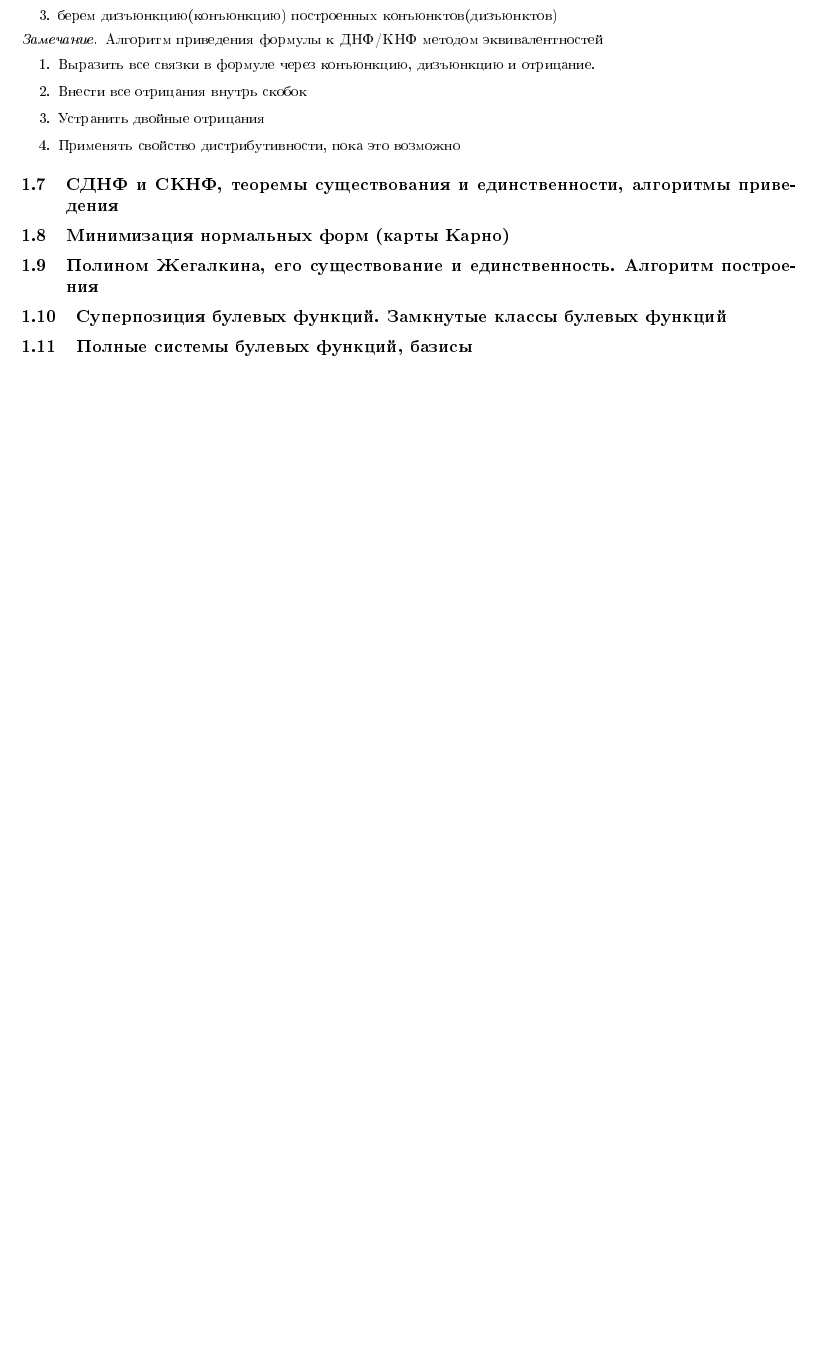
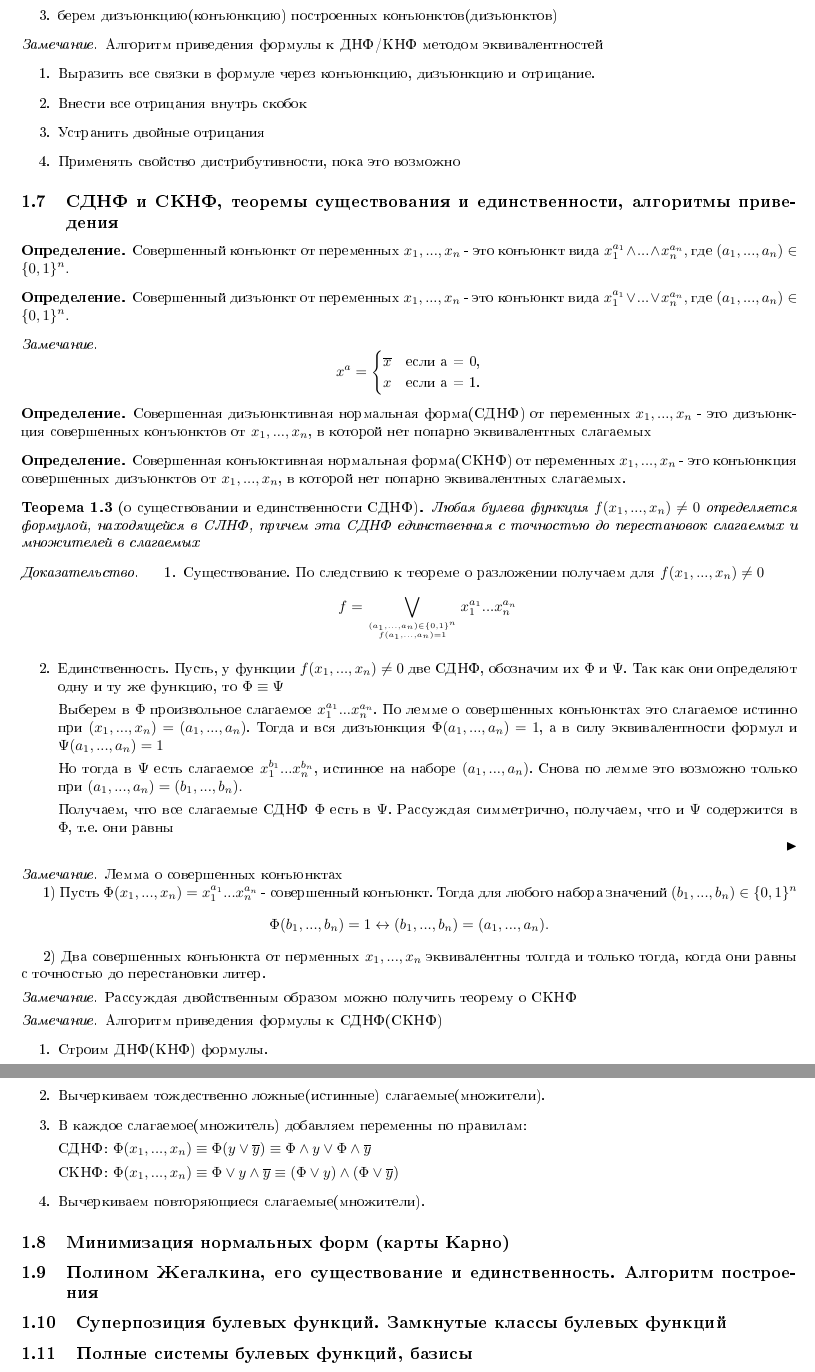
Before and after one commit to ruzanovad/omsu-notes, a LaTeX document (Discrete.tex): part of page 5 of 10 before the commit and two parts of pages 5 and 6 of 11 after it, the two joined at a grey line, cut so that both start at the same text, the shorter picture padded with empty space. The pictures show the PDF file Discrete.pdf that the author committed with the source.

Commit message:
Add paragraph 1.7

```diff
--- a/Discrete.tex
+++ b/Discrete.tex
@@ -208,3 +208,12 @@
 		\end{enumerate}
 	\end{remark}
     \subsection{СДНФ и СКНФ, теоремы существования и единственности, алгоритмы приведения}
+	\begin{definition}
+		Совершенный конъюнкт от переменных $x_1, ..., x_n$ - это конъюнкт вида $x_1^{a_1} \wedge...\wedge x_n^{a_n},$ где $(a_1, ..., a_n) \in \{0, 1\}^n.$
+	\end{definition}
+	\begin{definition}
+		Совершенный дизъюнкт от переменных $x_1, ..., x_n$ - это конъюнкт вида $x_1^{a_1} \vee...\vee x_n^{a_n},$ где $(a_1, ..., a_n) \in \{0, 1\}^n.$
+	\end{definition}
+	\begin{remark}
+		\begin{equation*}
+			x^a =
@@ -211,3 +223,52 @@
+ 			\end{cases}
+		\end{equation*}
+	\end{remark}
+	\begin{definition}
+		Совершенная дизъюнктивная нормальная форма(СДНФ) от переменных $x_1, ..., x_n$  - это дизъюнкция совершенных конъюнктов от $x_1, ..., x_n$, в которой нет попарно эквивалентных слагаемых
+	\end{definition}
+	\begin{definition}
+		Совершенная конъюктивная нормальная форма(СКНФ) от переменных $x_1, ..., x_n$ - это конъюнкция совершенных дизъюнктов от $x_1, ..., x_n$, в которой нет попарно эквивалентных слагаемых.
+	\end{definition}
+	\begin{theorem}[о существовании и единственности СДНФ]
+		Любая булева функция $f(x_1, ..., x_n) \neq 0$ определяется формулой, находящейся в СЛНФ, причем эта СДНФ единственная с точностью до перестановок слагаемых и множителей в слагаемых
+		\begin{proof}
+			\begin{enumerate}
+				\item Существование. По следствию к теореме о разложении получаем для $f(x_1, ..., x_n) \neq 0$
+					$$f = \bigvee_{(a_1, ..., a_n) \in \{0, 1\}^n\atop{f(a_1, ..., a_n) = 1}} x_1^{a_1} ... x_n^{a_n}$$
+				\item Единственность. Пусть, у функции $f(x_1, ..., x_n) \neq 0$ две СДНФ, обозначим их $\Phi$ и $\Psi$. Так как они определяют одну и ту же функцию, то $\Phi \equiv \Psi$
+
+					Выберем в $\Phi$ произвольное слагаемое $x_1^{a_1}...x_n^{a_n}$. По лемме о совершенных конъюнктах это слагаемое истинно при $(x_1, ..., x_n) = (a_1, ..., a_n)$. Тогда и вся дизъюнкция $\Phi(a_1, ..., a_n) = 1$, а в силу эквивалентности формул и $\Psi(a_1, ..., a_n) = 1$
+
+					Но тогда в $\Psi$ есть слагаемое $x_1^{b_1}...x_n^{b_n}$, истинное на наборе $(a_1, ..., a_n)$. Снова по лемме это возможно только при $(a_1, ..., a_n)  = (b_1, ..., b_n).$
+
+					Получаем, что все слагаемые СДНФ $\Phi$ есть в $\Psi$. Рассуждая симметрично, получаем, что и $\Psi$ содержится в $\Phi$, т.е. они равны
+			\end{enumerate}
+		\end{proof}
+	\end{theorem}
+	\begin{remark}
+		Лемма о совершенных конъюнктах
+
+		1) Пусть $\Phi(x_1, ..., x_n) =  x_1^{a_1}...x_n^{a_n}$ - совершенный конъюнкт. Тогда для любого набора значений $(b_1, ..., b_n) \in \{0, 1\}^n$ $$ \Phi(b_1, ..., b_n) = 1 \leftrightarrow (b_1, ..., b_n) = (a_1, ..., a_n).$$
+
+
+		2) Два совершенных конъюнкта от перменных $x_1, ..., x_n$ эквивалентны толгда и только тогда, когда они равны с точностью до перестановки литер.
+	\end{remark}
+	\begin{remark}
+		Рассуждая двойственным образом можно получить теорему о СКНФ
+	\end{remark}
+	\begin{remark}
+		Алгоритм приведения формулы к СДНФ(СКНФ)
+		\begin{enumerate}
+			\item Строим ДНФ(КНФ) формулы.
+			\item Вычеркиваем тождественно ложные(истинные) слагаемые(множители).
+			\item В каждое слагаемое(множитель) добавляем переменны по правилам:
+
+				СДНФ: $\Phi(x_1, ..., x_n) \equiv \Phi(y \vee \overline{y}) \equiv \Phi \wedge y \vee \Phi \wedge \overline{y}$
+
+				СКНФ: $\Phi(x_1, ..., x_n) \equiv \Phi \vee y \wedge \overline{y} \equiv (\Phi \vee y) \wedge (\Phi \vee \overline{y})$
+			\item Вычеркиваем повторяющиеся слагаемые(множители).
+		\end{enumerate}
+	\end{remark}
     \subsection{Минимизация нормальных форм (карты Карно)}
     \subsection{Полином Жегалкина, его существование и единственность. Алгоритм построения}
     \subsection{Суперпозиция булевых функций. Замкнутые классы булевых функций}
```
Also changed, not shown: Discrete.pdf, Discrete.tex (3 more changed lines).
